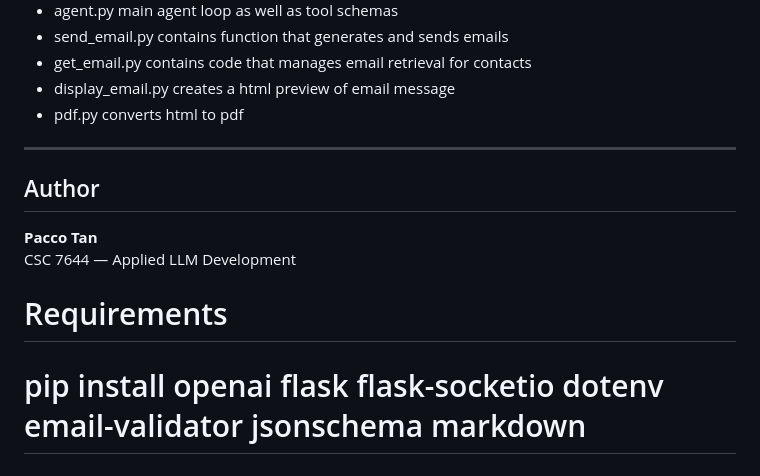
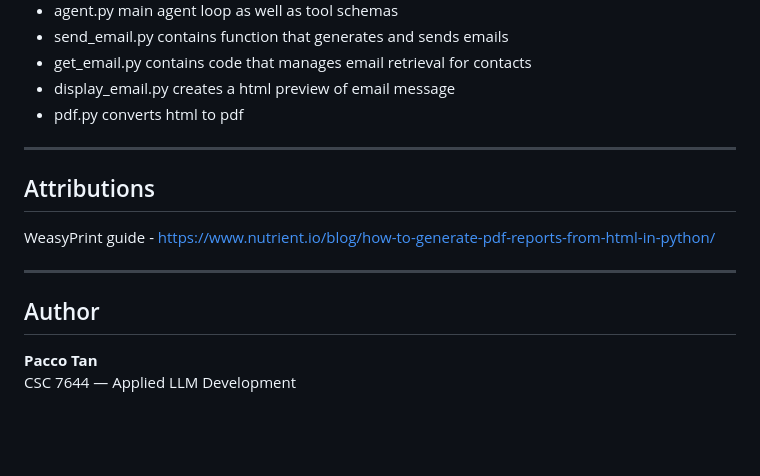
Before and after one commit to PaccoTan/AgenticEmail, a Markdown page: README.md, the part around the change. GitHub-like rendering; blank space fills up the shorter version.

Commit message:
added attributions

```diff
--- a/README.md
+++ b/README.md
@@ -130,11 +130,13 @@ Here is a guide on how to generate an app password for Gmail. https://support.go
 - display_email.py creates a html preview of email message
 - pdf.py converts html to pdf
 ---
+
+## Attributions
+
+WeasyPrint guide - https://www.nutrient.io/blog/how-to-generate-pdf-reports-from-html-in-python/
+
+---
 ## Author
 
 **Pacco Tan**
 CSC 7644 — Applied LLM Development
-
-# Requirements
-# pip install openai flask flask-socketio dotenv email-validator jsonschema markdown
-#
```
